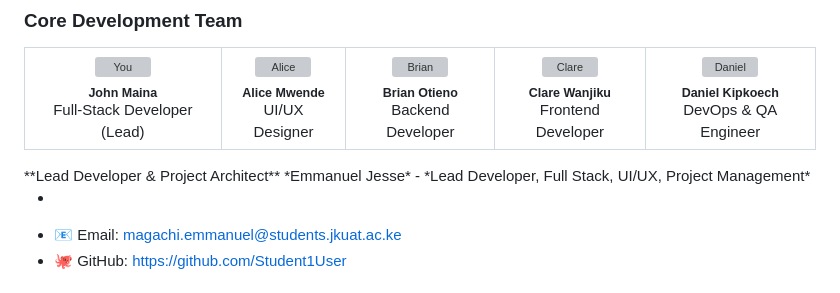
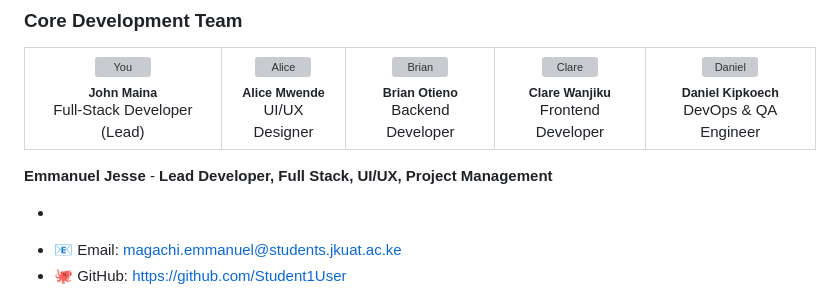
Before and after one commit to Student1User/Vibe-and-Code-, a Markdown page: README.md, the part around the change. Drawn GitHub-style; grey boxes are pictures that could not be loaded.

```diff
--- a/README.md
+++ b/README.md
@@ -439,8 +439,9 @@ FITNESS FOR A PARTICULAR PURPOSE AND NONINFRINGEMENT.
 ### Core Development Team
 
 <table> <tr> <td align="center"><img src="https://avatars.githubusercontent.com/u/9919?v=4" width="100px;" alt="You"/><br /><sub><b>John Maina</b></sub><br />Full-Stack Developer (Lead)</td> <td align="center"><img src="https://avatars.githubusercontent.com/u/583231?v=4" width="100px;" alt="Alice"/><br /><sub><b>Alice Mwende</b></sub><br />UI/UX Designer</td> <td align="center"><img src="https://avatars.githubusercontent.com/u/9121449?v=4" width="100px;" alt="Brian"/><br /><sub><b>Brian Otieno</b></sub><br />Backend Developer</td> <td align="center"><img src="https://avatars.githubusercontent.com/u/630705?v=4" width="100px;" alt="Clare"/><br /><sub><b>Clare Wanjiku</b></sub><br />Frontend Developer</td> <td align="center"><img src="https://avatars.githubusercontent.com/u/31996?v=4" width="100px;" alt="Daniel"/><br /><sub><b>Daniel Kipkoech</b></sub><br />DevOps & QA Engineer</td> </tr> </table>
- **Lead Developer & Project Architect**
-*Emmanuel Jesse* - *Lead Developer, Full Stack, UI/UX, Project Management*
+
+**Emmanuel Jesse** -
+**Lead Developer, Full Stack, UI/UX, Project Management**
 
 *
 - 📧 Email: magachi.emmanuel@students.jkuat.ac.ke
```
